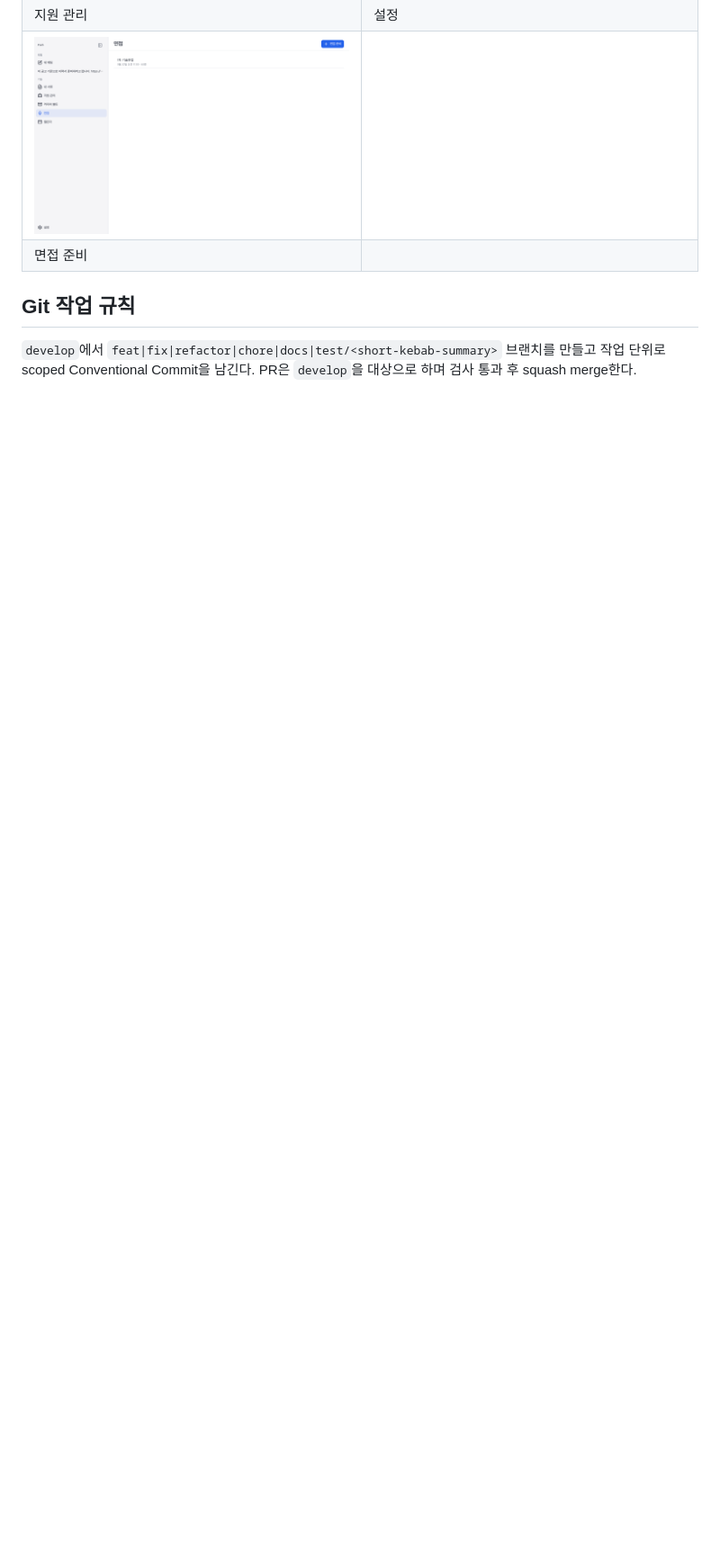
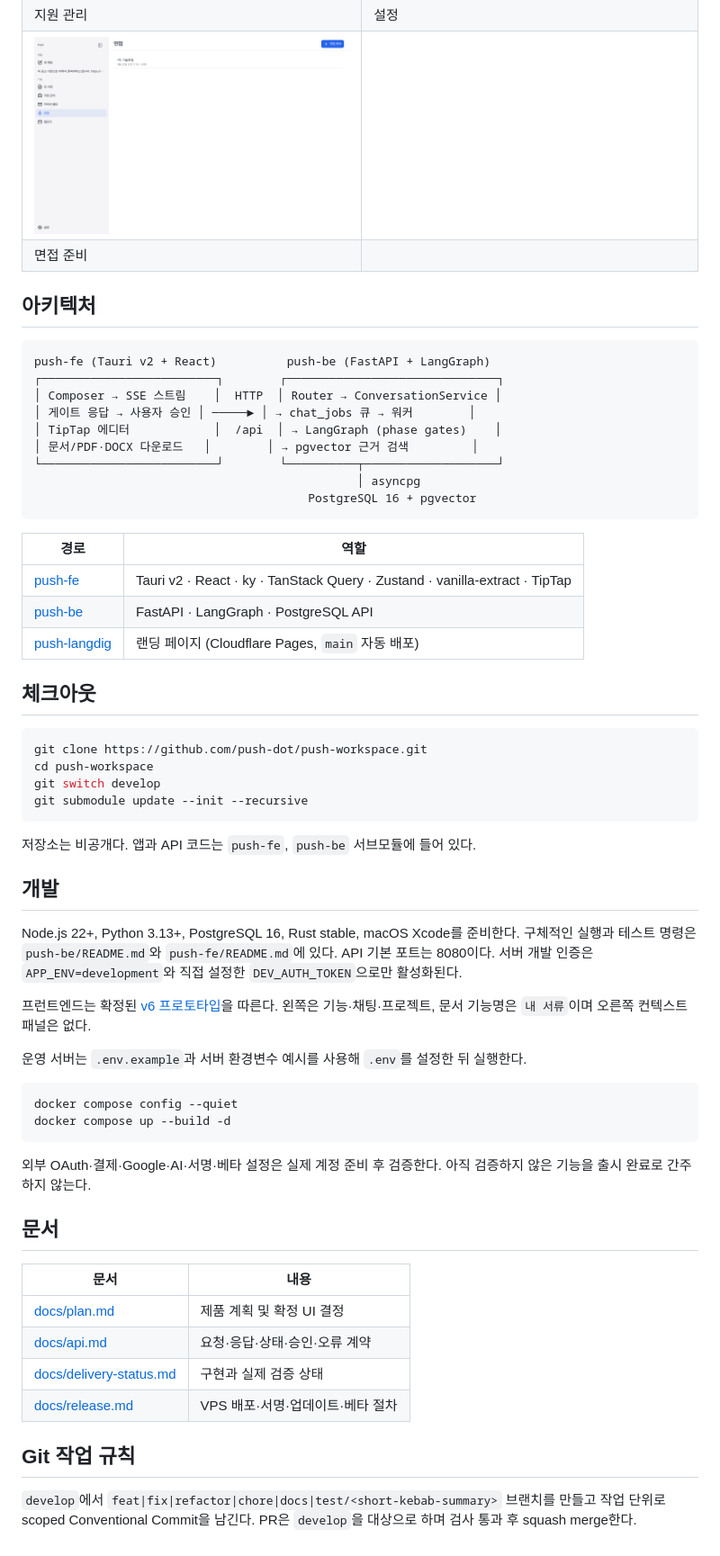
Before and after one commit to cyjoon68/push-workspace, a Markdown page: README.md, the part around one of its changes. Shown at 90% size. GitHub-like rendering; blank space fills up the shorter version.

````diff
--- a/README.md
+++ b/README.md
@@ -65,6 +58,61 @@ docker compose up --build -d
 | ![면접](docs/screenshots/12-interview.png) | |
 | 면접 준비 | |
 
+## 아키텍처
+
+```
+push-fe (Tauri v2 + React)          push-be (FastAPI + LangGraph)
+┌─────────────────────────┐        ┌──────────────────────────────┐
+│ Composer → SSE 스트림    │  HTTP  │ Router → ConversationService │
+│ 게이트 응답 → 사용자 승인 │ ─────► │ → chat_jobs 큐 → 워커        │
+│ TipTap 에디터            │  /api  │ → LangGraph (phase gates)    │
+│ 문서/PDF·DOCX 다운로드   │        │ → pgvector 근거 검색         │
+└─────────────────────────┘        └──────────┬───────────────────┘
+                                              │ asyncpg
+                                       PostgreSQL 16 + pgvector
+```
+
+| 경로 | 역할 |
+| --- | --- |
+| [push-fe](push-fe) | Tauri v2 · React · ky · TanStack Query · Zustand · vanilla-extract · TipTap |
+| [push-be](push-be) | FastAPI · LangGraph · PostgreSQL API |
+| [push-langdig](https://github.com/push-dot/push-langdig) | 랜딩 페이지 (Cloudflare Pages, `main` 자동 배포) |
+
+## 체크아웃
+
+```sh
+git clone https://github.com/push-dot/push-workspace.git
+cd push-workspace
+git switch develop
+git submodule update --init --recursive
+```
+
+저장소는 비공개다. 앱과 API 코드는 `push-fe`, `push-be` 서브모듈에 들어 있다.
+
+## 개발
+
+Node.js 22+, Python 3.13+, PostgreSQL 16, Rust stable, macOS Xcode를 준비한다. 구체적인 실행과 테스트 명령은 `push-be/README.md`와 `push-fe/README.md`에 있다. API 기본 포트는 8080이다. 서버 개발 인증은 `APP_ENV=development`와 직접 설정한 `DEV_AUTH_TOKEN`으로만 활성화된다.
+
+프런트엔드는 확정된 [v6 프로토타입](docs/no-right-sidebar-prototype-v6.png)을 따른다. 왼쪽은 기능·채팅·프로젝트, 문서 기능명은 `내 서류`이며 오른쪽 컨텍스트 패널은 없다.
+
+운영 서버는 `.env.example`과 서버 환경변수 예시를 사용해 `.env`를 설정한 뒤 실행한다.
+
+```sh
+docker compose config --quiet
+docker compose up --build -d
+```
+
+외부 OAuth·결제·Google·AI·서명·베타 설정은 실제 계정 준비 후 검증한다. 아직 검증하지 않은 기능을 출시 완료로 간주하지 않는다.
+
+## 문서
+
+| 문서 | 내용 |
+| --- | --- |
+| [docs/plan.md](docs/plan.md) | 제품 계획 및 확정 UI 결정 |
+| [docs/api.md](docs/api.md) | 요청·응답·상태·승인·오류 계약 |
+| [docs/delivery-status.md](docs/delivery-status.md) | 구현과 실제 검증 상태 |
+| [docs/release.md](docs/release.md) | VPS 배포·서명·업데이트·베타 절차 |
+
 ## Git 작업 규칙
 
 `develop`에서 `feat|fix|refactor|chore|docs|test/<short-kebab-summary>` 브랜치를 만들고 작업 단위로 scoped Conventional Commit을 남긴다. PR은 `develop`을 대상으로 하며 검사 통과 후 squash merge한다.
````
Also changed, not shown: other parts of README.md (+24 -31 lines).
